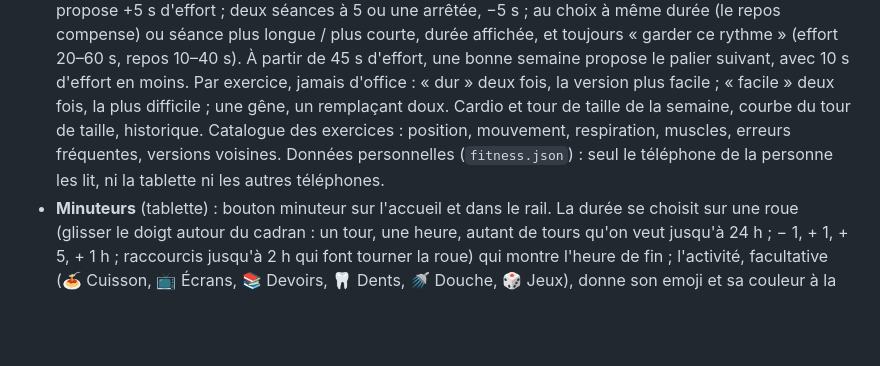
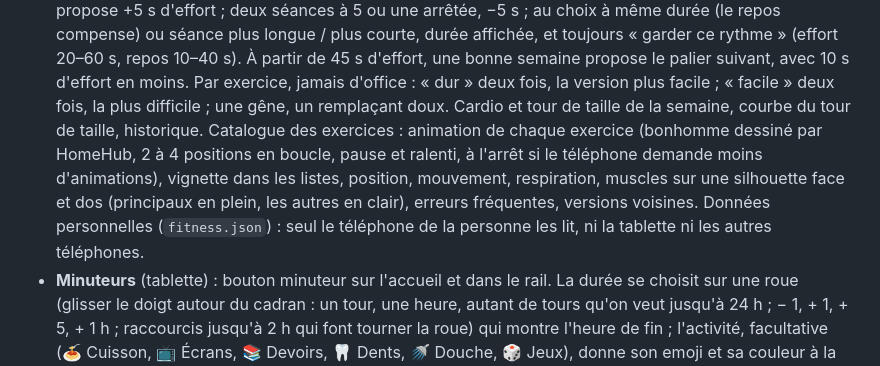
Before and after one commit to DeafLight/homehub, a Markdown page: README.md, the part around the change. Rendered like a GitHub page; blank space fills up the shorter version.

```diff
--- a/README.md
+++ b/README.md
@@ -152,8 +152,10 @@ Captures, diagrammes d'architecture et design : [docs/](docs/README.md).
   toujours « garder ce rythme » (effort 20–60 s, repos 10–40 s). À partir de 45 s d'effort, une bonne semaine propose
   le palier suivant, avec 10 s d'effort en moins. Par exercice, jamais d'office : « dur » deux fois, la version plus
   facile ; « facile » deux fois, la plus difficile ; une gêne, un remplaçant doux. Cardio et tour de taille de la
-  semaine, courbe du tour de taille, historique. Catalogue des exercices : position, mouvement, respiration, muscles,
-  erreurs fréquentes, versions voisines. Données personnelles (`fitness.json`) : seul le téléphone de la personne les
+  semaine, courbe du tour de taille, historique. Catalogue des exercices : animation de chaque exercice (bonhomme dessiné
+  par HomeHub, 2 à 4 positions en boucle, pause et ralenti, à l'arrêt si le téléphone demande moins d'animations),
+  vignette dans les listes, position, mouvement, respiration, muscles sur une silhouette face et dos (principaux en
+  plein, les autres en clair), erreurs fréquentes, versions voisines. Données personnelles (`fitness.json`) : seul le téléphone de la personne les
   lit, ni la tablette ni les autres téléphones.
 - **Minuteurs** (tablette) : bouton minuteur sur l'accueil et dans le rail. La durée se choisit sur une roue (glisser
   le doigt autour du cadran : un tour, une heure, autant de tours qu'on veut jusqu'à 24 h ; − 1, + 1, + 5, + 1 h ;
```
Also changed, not shown: TODO.md (+2 -2 lines), docs/ecrans.md (+4 -3 lines), docs/images/telephone-sport-exercice.png, docs/images/telephone-sport.png, 8 other files.
